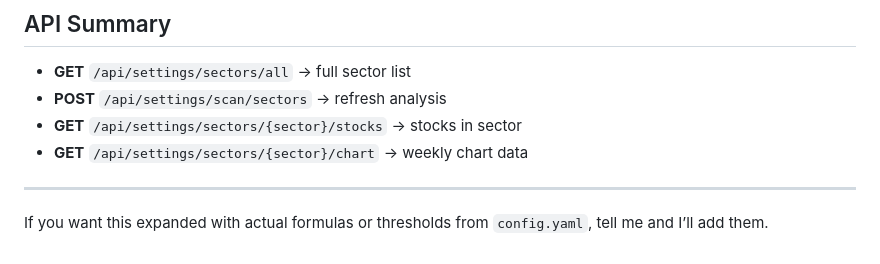
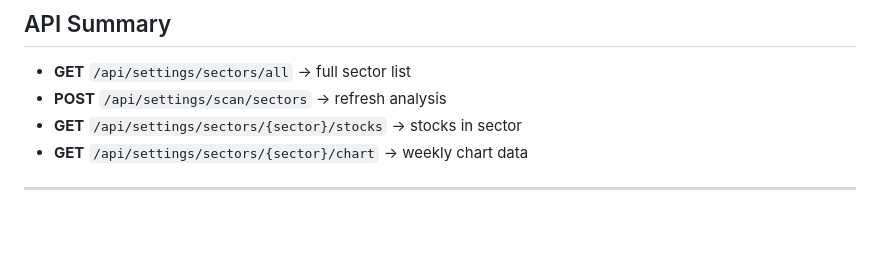
Before and after one commit to kmkkmk24/Dhan-Illusion-Dashboard, a Markdown page: SECTOR_TAB_DOC.md, the part around the change. GitHub-like rendering; blank space fills up the shorter version.

Commit message:
added sector analysis documentation

```diff
--- a/SECTOR_TAB_DOC.md
+++ b/SECTOR_TAB_DOC.md
@@ -120,5 +120,3 @@ If the `sector` block is missing in `config.yaml`, the tab will rely on cached r
 - **GET** `/api/settings/sectors/{sector}/chart` → weekly chart data
 
 ---
-
-If you want this expanded with actual formulas or thresholds from `config.yaml`, tell me and I’ll add them.
```
